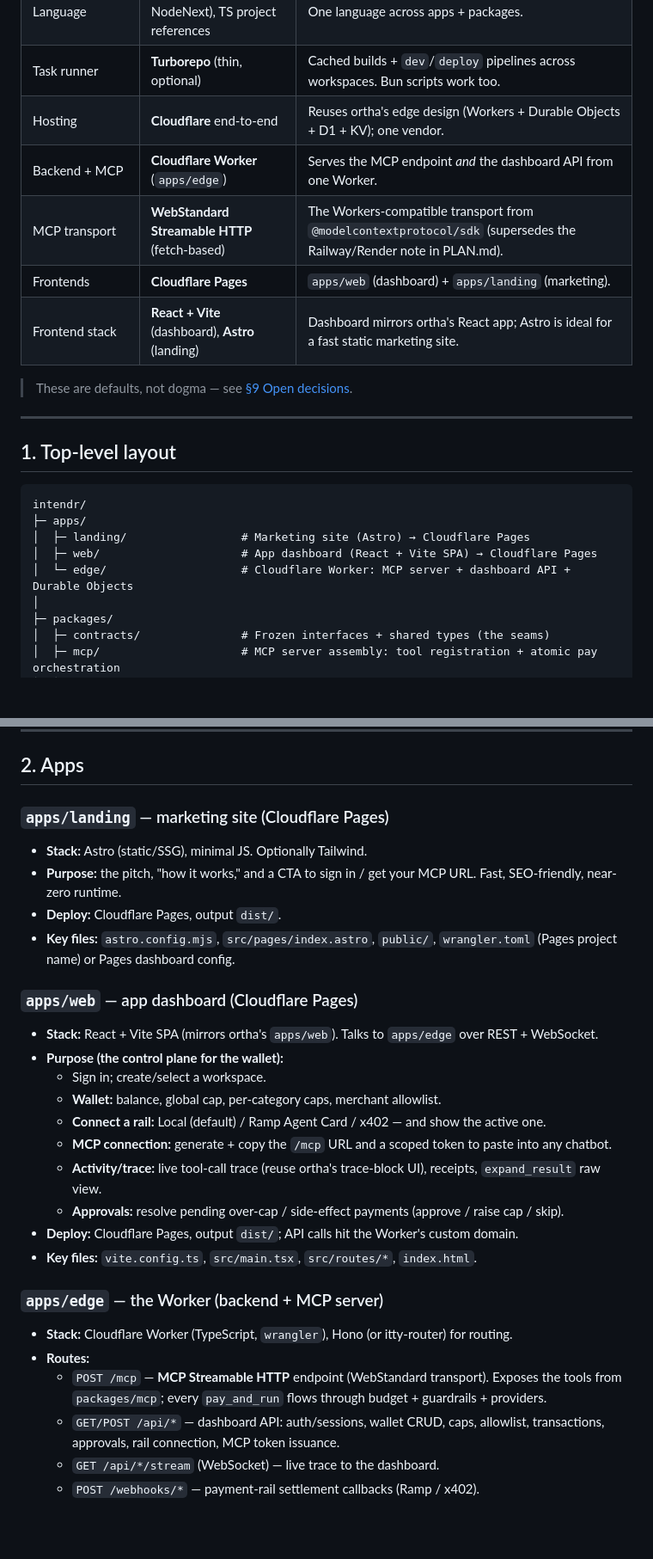
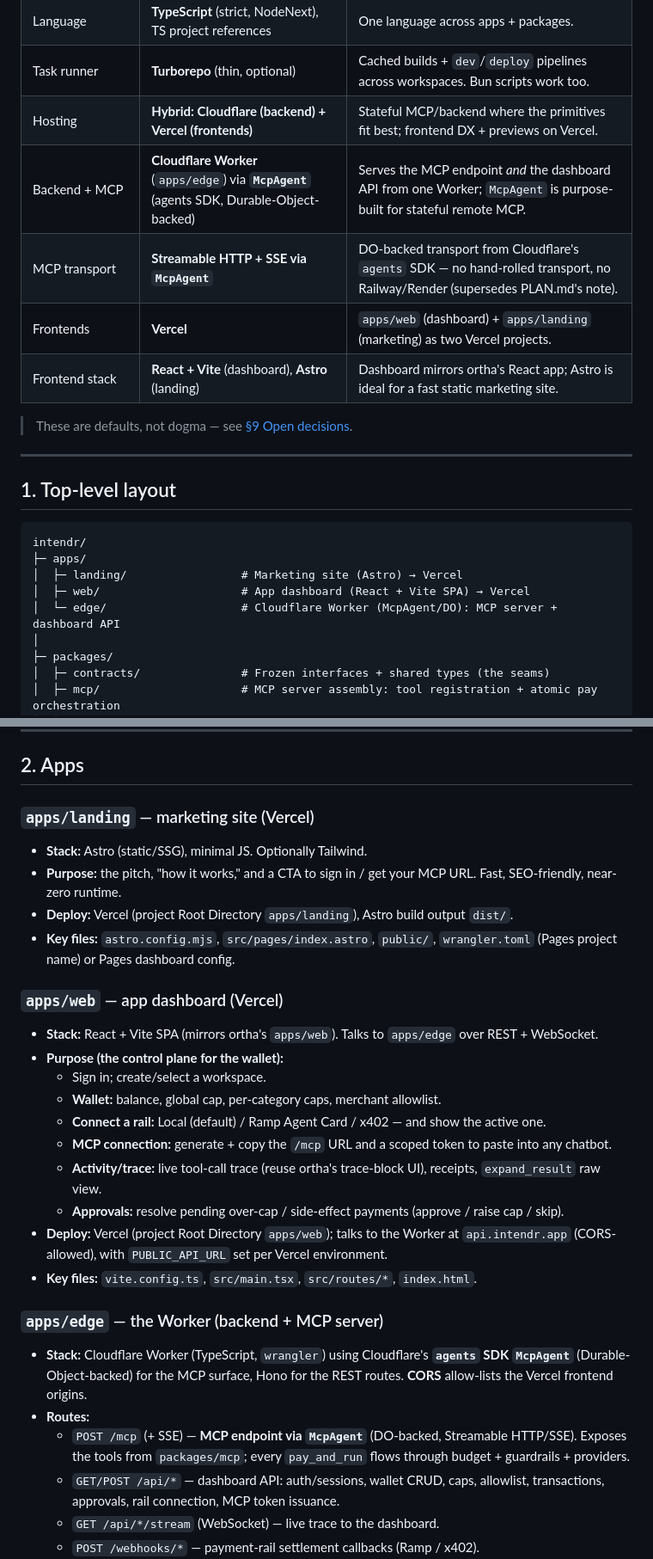
Before and after one commit to zero-abd/intendr, a Markdown page: docs/MONOREPO.md, 2 parts joined by grey strips. Shown at 86% size. GitHub-like rendering; blank space fills up the shorter version.

````diff
--- a/docs/MONOREPO.md
+++ b/docs/MONOREPO.md
@@ -12,10 +12,10 @@
 | Package manager / workspaces | **Bun workspaces** | Matches Abdullah's `ortha` (the demo we reuse from); already installed. |
 | Language | **TypeScript** (strict, NodeNext), TS project references | One language across apps + packages. |
 | Task runner | **Turborepo** (thin, optional) | Cached builds + `dev`/`deploy` pipelines across workspaces. Bun scripts work too. |
-| Hosting | **Cloudflare** end-to-end | Reuses ortha's edge design (Workers + Durable Objects + D1 + KV); one vendor. |
-| Backend + MCP | **Cloudflare Worker** (`apps/edge`) | Serves the MCP endpoint *and* the dashboard API from one Worker. |
-| MCP transport | **WebStandard Streamable HTTP** (fetch-based) | The Workers-compatible transport from `@modelcontextprotocol/sdk` (supersedes the Railway/Render note in PLAN.md). |
-| Frontends | **Cloudflare Pages** | `apps/web` (dashboard) + `apps/landing` (marketing). |
+| Hosting | **Hybrid: Cloudflare (backend) + Vercel (frontends)** | Stateful MCP/backend where the primitives fit best; frontend DX + previews on Vercel. |
+| Backend + MCP | **Cloudflare Worker** (`apps/edge`) via **`McpAgent`** (agents SDK, Durable-Object-backed) | Serves the MCP endpoint *and* the dashboard API from one Worker; `McpAgent` is purpose-built for stateful remote MCP. |
+| MCP transport | **Streamable HTTP + SSE via `McpAgent`** | DO-backed transport from Cloudflare's `agents` SDK — no hand-rolled transport, no Railway/Render (supersedes PLAN.md's note). |
+| Frontends | **Vercel** | `apps/web` (dashboard) + `apps/landing` (marketing) as two Vercel projects. |
 | Frontend stack | **React + Vite** (dashboard), **Astro** (landing) | Dashboard mirrors ortha's React app; Astro is ideal for a fast static marketing site. |
 
 > These are defaults, not dogma — see [§9 Open decisions](#9-open-decisions).
@@ -27,9 +27,9 @@
 ```
 intendr/
 ├─ apps/
-│  ├─ landing/                 # Marketing site (Astro) → Cloudflare Pages
-│  ├─ web/                     # App dashboard (React + Vite SPA) → Cloudflare Pages
-│  └─ edge/                    # Cloudflare Worker: MCP server + dashboard API + Durable Objects
+│  ├─ landing/                 # Marketing site (Astro) → Vercel
+│  ├─ web/                     # App dashboard (React + Vite SPA) → Vercel
+│  └─ edge/                    # Cloudflare Worker (McpAgent/DO): MCP server + dashboard API
 │
 ├─ packages/
 │  ├─ contracts/               # Frozen interfaces + shared types (the seams)
@@ -66,13 +66,13 @@ intendr/
 
 ## 2. Apps
 
-### `apps/landing` — marketing site (Cloudflare Pages)
+### `apps/landing` — marketing site (Vercel)
 - **Stack:** Astro (static/SSG), minimal JS. Optionally Tailwind.
 - **Purpose:** the pitch, "how it works," and a CTA to sign in / get your MCP URL. Fast, SEO-friendly, near-zero runtime.
-- **Deploy:** Cloudflare Pages, output `dist/`.
+- **Deploy:** Vercel (project Root Directory `apps/landing`), Astro build output `dist/`.
 - **Key files:** `astro.config.mjs`, `src/pages/index.astro`, `public/`, `wrangler.toml` (Pages project name) or Pages dashboard config.
 
-### `apps/web` — app dashboard (Cloudflare Pages)
+### `apps/web` — app dashboard (Vercel)
 - **Stack:** React + Vite SPA (mirrors ortha's `apps/web`). Talks to `apps/edge` over REST + WebSocket.
 - **Purpose (the control plane for the wallet):**
   - Sign in; create/select a workspace.
@@ -81,13 +81,13 @@ intendr/
   - **MCP connection:** generate + copy the `/mcp` URL and a scoped token to paste into any chatbot.
   - **Activity/trace:** live tool-call trace (reuse ortha's trace-block UI), receipts, `expand_result` raw view.
   - **Approvals:** resolve pending over-cap / side-effect payments (approve / raise cap / skip).
-- **Deploy:** Cloudflare Pages, output `dist/`; API calls hit the Worker's custom domain.
+- **Deploy:** Vercel (project Root Directory `apps/web`); talks to the Worker at `api.intendr.app` (CORS-allowed), with `PUBLIC_API_URL` set per Vercel environment.
 - **Key files:** `vite.config.ts`, `src/main.tsx`, `src/routes/*`, `index.html`.
 
 ### `apps/edge` — the Worker (backend + MCP server)
-- **Stack:** Cloudflare Worker (TypeScript, `wrangler`), Hono (or itty-router) for routing.
+- **Stack:** Cloudflare Worker (TypeScript, `wrangler`) using Cloudflare's **`agents` SDK `McpAgent`** (Durable-Object-backed) for the MCP surface, Hono for the REST routes. **CORS** allow-lists the Vercel frontend origins.
 - **Routes:**
-  - `POST /mcp` — **MCP Streamable HTTP** endpoint (WebStandard transport). Exposes the tools from `packages/mcp`; every `pay_and_run` flows through budget + guardrails + providers.
+  - `POST /mcp` (+ SSE) — **MCP endpoint via `McpAgent`** (DO-backed, Streamable HTTP/SSE). Exposes the tools from `packages/mcp`; every `pay_and_run` flows through budget + guardrails + providers.
   - `GET/POST /api/*` — dashboard API: auth/sessions, wallet CRUD, caps, allowlist, transactions, approvals, rail connection, MCP token issuance.
   - `GET /api/*/stream` (WebSocket) — live trace to the dashboard.
   - `POST /webhooks/*` — payment-rail settlement callbacks (Ramp / x402).
````
Also changed, not shown: other parts of docs/MONOREPO.md (+19 -11 lines).
